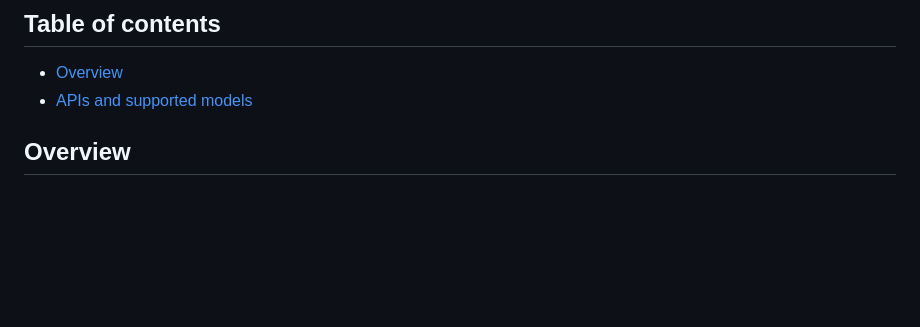
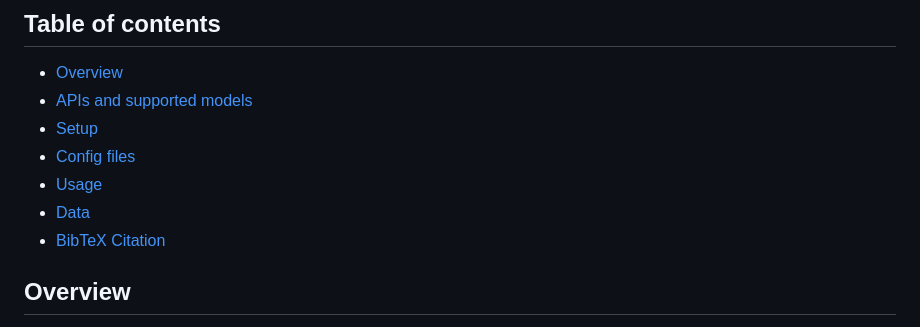
Before and after one commit to humansensinglab/AVODDiag, a Markdown page: README.md, the part around the change. Drawn GitHub-style; blank space fills up the shorter version.

Commit message:
Fix table of contents links in README.md for accurate navigation

```diff
--- a/README.md
+++ b/README.md
@@ -30,7 +30,12 @@
 ## Table of contents
 
 - [Overview](#overview)
-- [APIs and supported models](#)
+- [APIs and supported models](#apis-and-supported-models)
+- [Setup](#setup)
+- [Config files](#config-files)
+- [Usage](#usage)
+- [Data](#data)
+- [BibTeX Citation](#bibtex-citation)
 
 
 ## Overview
```
